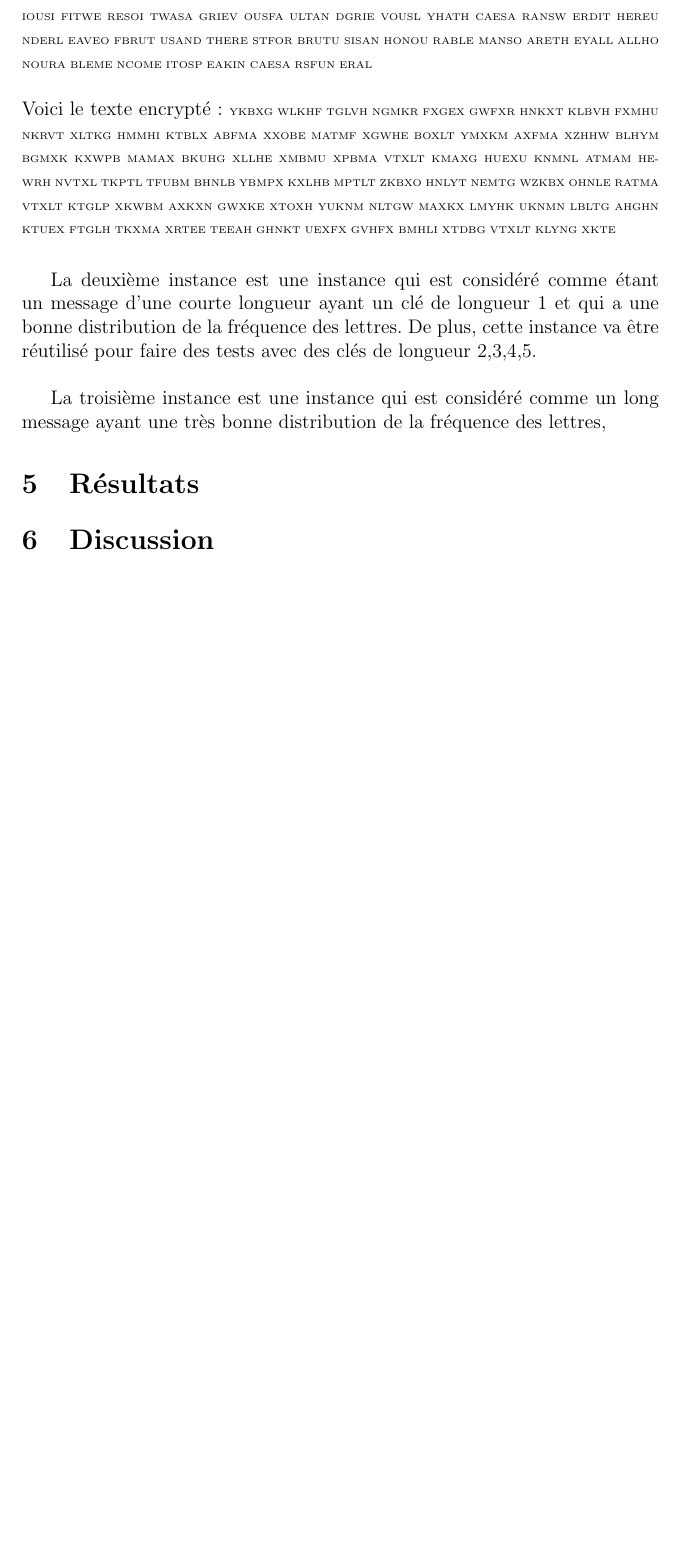
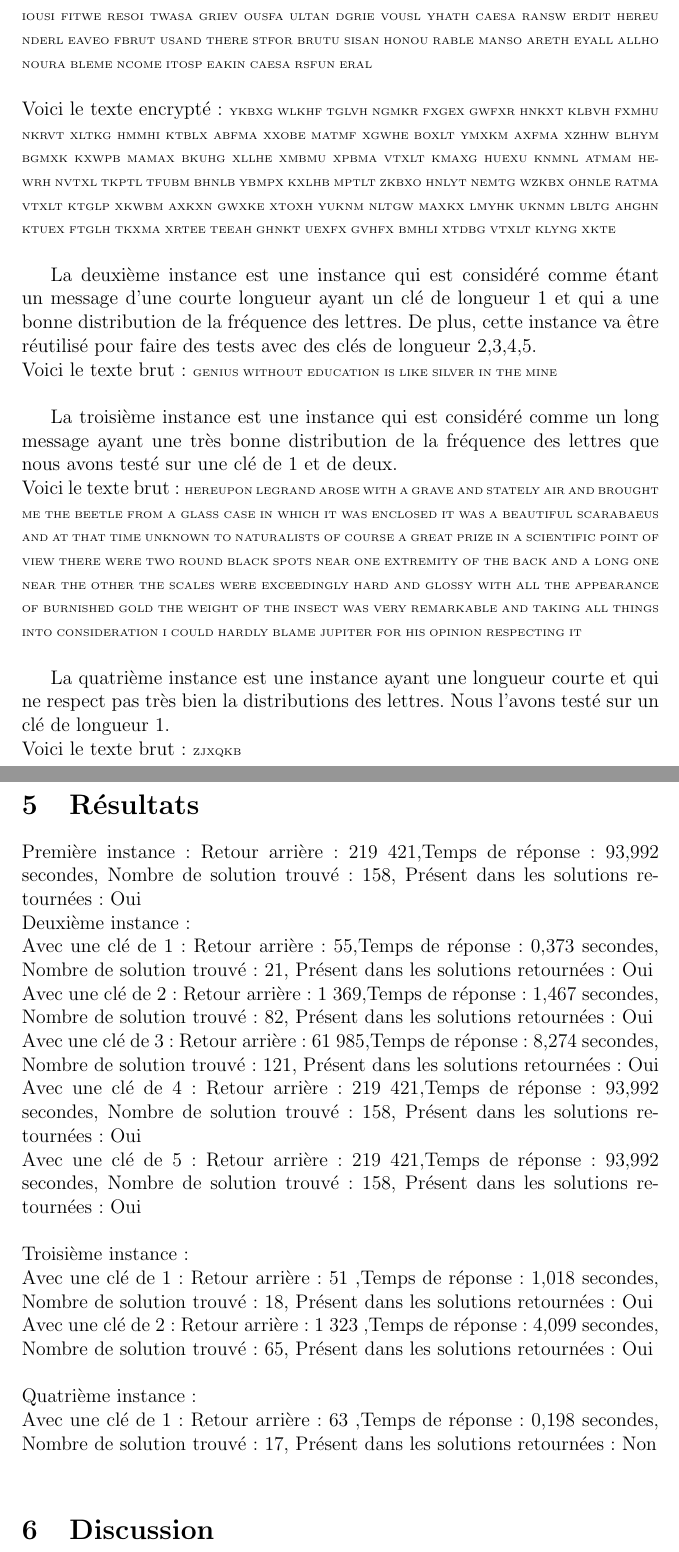
Before and after one commit to MaximeLeclerc/IFT4001-Combinatorial-optimization, a LaTeX document (tp2/doc/rapport/main.tex): part of page 7 of 7 before the commit and two parts of pages 7 and 8 of 8 after it, the two joined at a grey line, cut so that both start at the same text, the shorter picture padded with empty space. Compiled offline with pdfLaTeX; the source files are stored in an older character set and shown here as Unicode.

Commit message:
adding result in report, but with key length at 4 and 5, the result is false

```diff
--- a/tp2/doc/rapport/main.tex
+++ b/tp2/doc/rapport/main.tex
@@ -136,18 +136,36 @@
 			La première instance est une instance qui est considéré comme étant un message
 			long ayant une clé de longeur 4 et qui devrait avoir une distribution correct de la fréquence des lettres. \\
 			Voici le texte brut : {\tiny FRIEN DSROM ANSCO UNTRY MENLE NDMEY OUREA RSICO METOB URYCA ESARN OTTOP RAISE HIMTH EEVIL THATM ENDOL IVESA FTERT HEMTH EGOOD ISOFT INTER REDWI THTHE IRBON ESSOL ETITB EWITH CAESA RTHEN OBLEB RUTUS HATHT OLDYO UCAES ARWAS AMBIT IOUSI FITWE RESOI TWASA GRIEV OUSFA ULTAN DGRIE VOUSL YHATH CAESA RANSW ERDIT HEREU NDERL EAVEO FBRUT USAND THERE STFOR BRUTU SISAN HONOU RABLE MANSO ARETH EYALL ALLHO NOURA BLEME NCOME ITOSP EAKIN CAESA RSFUN ERAL} \\
-			{\tiny } \\
-			Voici le texte encrypté : {\tiny YKBXG WLKHF TGLVH NGMKR FXGEX GWFXR HNKXT KLBVH FXMHU NKRVT XLTKG HMMHI KTBLX ABFMA XXOBE MATMF XGWHE BOXLT YMXKM AXFMA XZHHW BLHYM BGMXK KXWPB MAMAX BKUHG XLLHE XMBMU XPBMA VTXLT KMAXG HUEXU KNMNL ATMAM HEWRH NVTXL TKPTL TFUBM BHNLB YBMPX KXLHB MPTLT ZKBXO HNLYT NEMTG WZKBX OHNLE RATMA VTXLT KTGLP XKWBM AXKXN GWXKE XTOXH YUKNM NLTGW MAXKX LMYHK UKNMN LBLTG AHGHN KTUEX FTGLH TKXMA XRTEE TEEAH GHNKT UEXFX GVHFX BMHLI XTDBG VTXLT KLYNG XKTE} \\
+			\\ Voici le texte encrypté : {\tiny YKBXG WLKHF TGLVH NGMKR FXGEX GWFXR HNKXT KLBVH FXMHU NKRVT XLTKG HMMHI KTBLX ABFMA XXOBE MATMF XGWHE BOXLT YMXKM AXFMA XZHHW BLHYM BGMXK KXWPB MAMAX BKUHG XLLHE XMBMU XPBMA VTXLT KMAXG HUEXU KNMNL ATMAM HEWRH NVTXL TKPTL TFUBM BHNLB YBMPX KXLHB MPTLT ZKBXO HNLYT NEMTG WZKBX OHNLE RATMA VTXLT KTGLP XKWBM AXKXN GWXKE XTOXH YUKNM NLTGW MAXKX LMYHK UKNMN LBLTG AHGHN KTUEX FTGLH TKXMA XRTEE TEEAH GHNKT UEXFX GVHFX BMHLI XTDBG VTXLT KLYNG XKTE} \\
 
 
-			\smallskip La deuxième instance est une instance qui est considéré comme étant un message
+			La deuxième instance est une instance qui est considéré comme étant un message
 			d'une courte longueur ayant un clé de longueur 1 et qui a une bonne distribution de la fréquence des lettres.
-			De plus, cette instance va être réutilisé pour faire des tests avec des clés de longueur 2,3,4,5. \\
+			De plus, cette instance va être réutilisé pour faire des tests avec des clés de longueur 2,3,4,5.
+			\\ Voici le texte brut : {\tiny GENIUS WITHOUT EDUCATION IS LIKE SILVER IN THE MINE} \\
 
-			La troisième instance est une instance qui est considéré comme un long message ayant une très bonne distribution
-			de la fréquence des lettres, {\tiny }
+			La troisième instance est une instance qui est considéré comme un long message ayant une
+			très bonne distribution de la fréquence des lettres que nous avons testé sur une clé de 1 et de deux.
+			\\ Voici le texte brut : {\tiny HEREUPON LEGRAND AROSE WITH A GRAVE AND STATELY AIR AND BROUGHT ME THE BEETLE FROM A GLASS CASE IN WHICH IT WAS ENCLOSED IT WAS A BEAUTIFUL SCARABAEUS AND AT THAT TIME UNKNOWN TO NATURALISTS OF COURSE A GREAT PRIZE IN A SCIENTIFIC POINT OF VIEW THERE WERE TWO ROUND BLACK SPOTS NEAR ONE EXTREMITY OF THE BACK AND A LONG ONE NEAR THE OTHER THE SCALES WERE EXCEEDINGLY HARD AND GLOSSY WITH ALL THE APPEARANCE OF BURNISHED GOLD THE WEIGHT OF THE INSECT WAS VERY REMARKABLE AND TAKING ALL THINGS INTO CONSIDERATION I COULD HARDLY BLAME JUPITER FOR HIS OPINION RESPECTING IT}\\
+
+			La quatrième instance est une instance ayant une longueur courte et qui
+			ne respect pas très bien la distributions des lettres. Nous l'avons testé
+			sur un clé de longueur 1. \\ Voici le texte brut : {\tiny ZJXQKB} \\
     \section{Résultats}
+			\noindent{Première instance : Retour arrière : 219 421,Temps de réponse : 93,992 secondes, Nombre de solution trouvé : 158, Présent dans les solutions retournées : Oui} \\
+			Deuxième instance : \\
+			Avec une clé de 1 : Retour arrière : 55,Temps de réponse : 0,373 secondes, Nombre de solution trouvé : 21, Présent dans les solutions retournées : Oui \\
+			Avec une clé de 2 : Retour arrière : 1 369,Temps de réponse : 1,467 secondes, Nombre de solution trouvé : 82, Présent dans les solutions retournées : Oui \\
+			Avec une clé de 3 : Retour arrière : 61 985,Temps de réponse : 8,274 secondes, Nombre de solution trouvé : 121, Présent dans les solutions retournées : Oui \\
+			Avec une clé de 4 : Retour arrière : 219 421,Temps de réponse : 93,992 secondes, Nombre de solution trouvé : 158, Présent dans les solutions retournées : Oui \\
+			Avec une clé de 5 : Retour arrière : 219 421,Temps de réponse : 93,992 secondes, Nombre de solution trouvé : 158, Présent dans les solutions retournées : Oui \\
 
+			\noindent{Troisième instance :} \\
+			Avec une clé de 1 : Retour arrière : 51 ,Temps de réponse : 1,018 secondes, Nombre de solution trouvé : 18, Présent dans les solutions retournées : Oui \\
+			Avec une clé de 2 : Retour arrière : 1 323 ,Temps de réponse : 4,099 secondes, Nombre de solution trouvé : 65, Présent dans les solutions retournées : Oui \\
+
+			\noindent{Quatrième instance :} \\
+			Avec une clé de 1 : Retour arrière : 63 ,Temps de réponse : 0,198 secondes, Nombre de solution trouvé : 17, Présent dans les solutions retournées : Non \\
     \section{Discussion}
 
     \section{Conclusion}
```
Also changed, not shown: tp2/doc/rapport/main.pdf, 1 other file.
